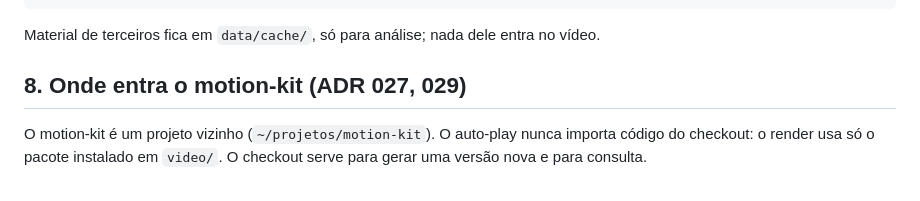
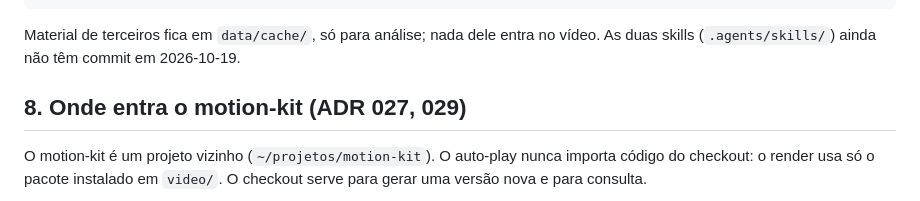
Before and after one commit to ViniciusKoiti/video-pipeline, a Markdown page: docs/fluxogramas-ascii.md, the part around the change. GitHub-like rendering.

Commit message:
Docs: fluxograma 7 avisa que as skills ainda não têm commit
Co-Authored-By: Claude Opus 5.5 <noreply@anthropic.com>

````diff
--- a/docs/fluxogramas-ascii.md
+++ b/docs/fluxogramas-ascii.md
@@ -284,6 +284,7 @@ O dono decide o objetivo, a tese e a opinião (`thesis_by: dono`). O roteirista
 ```
 
 Material de terceiros fica em `data/cache/`, só para análise; nada dele entra no vídeo.
+As duas skills (`.agents/skills/`) ainda não têm commit em 2026-10-19.
 
 ## 8. Onde entra o motion-kit (ADR 027, 029)
 
````
